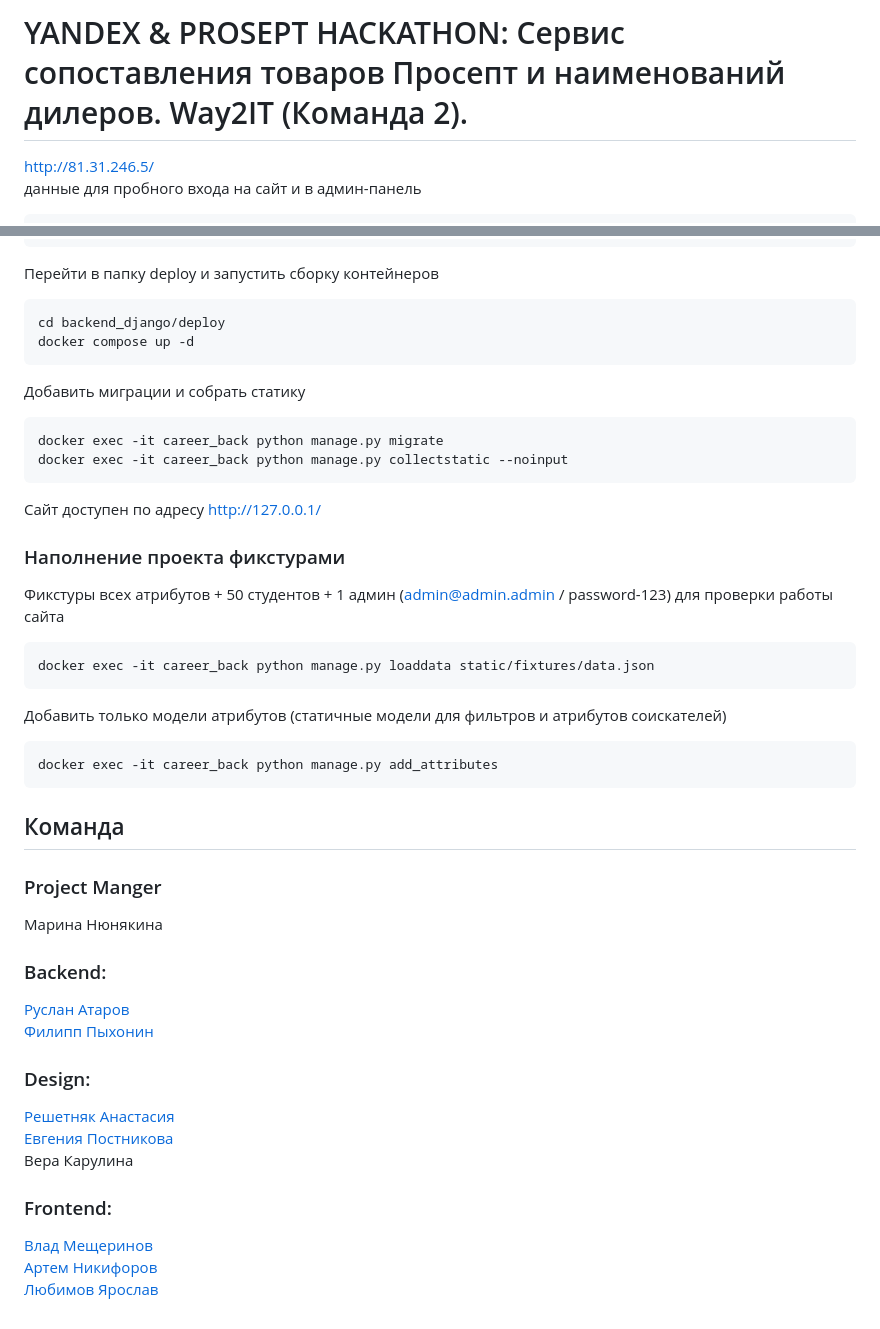
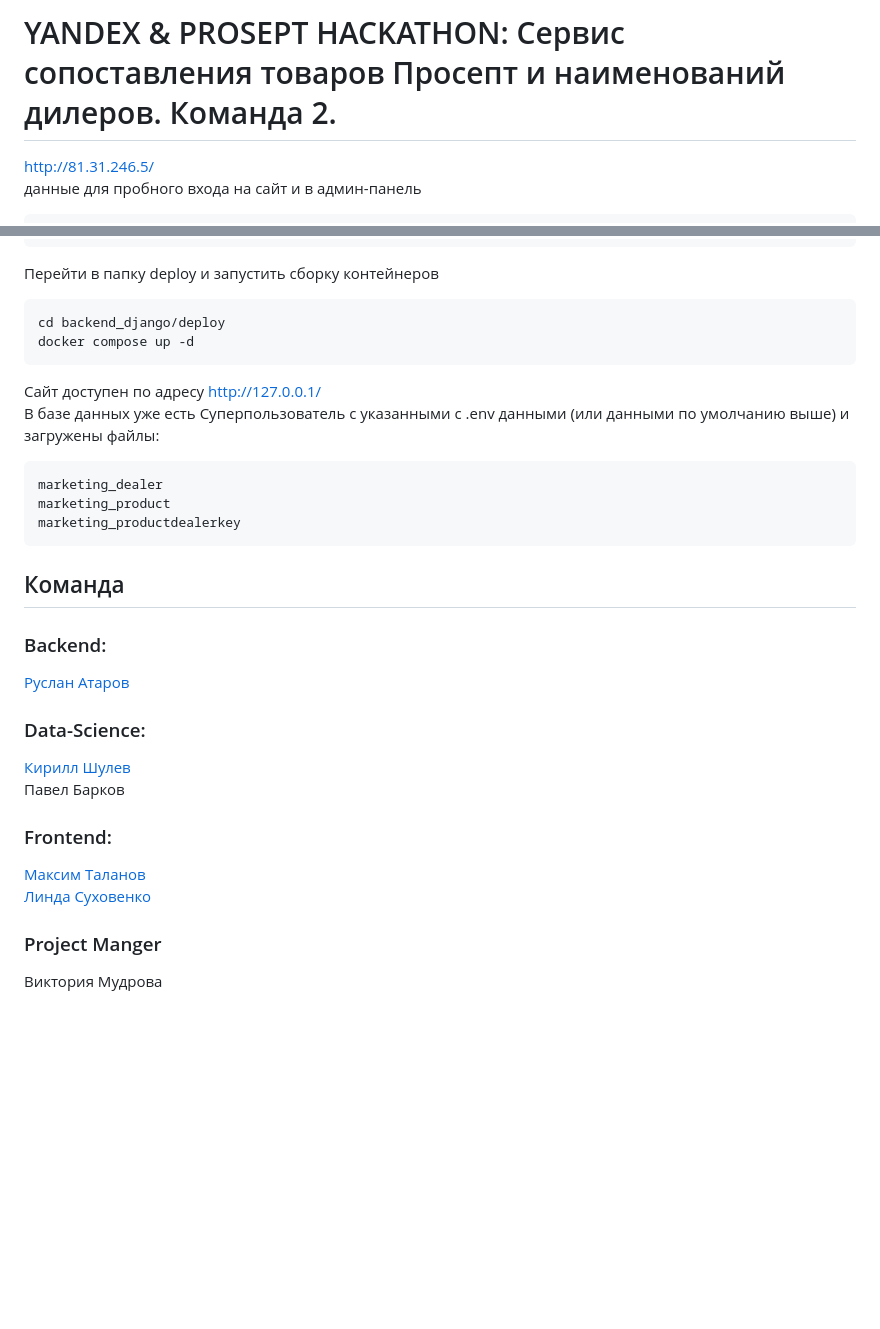
Before and after one commit to hackathone-prosept-team2/backend_django, a Markdown page: README.md, 2 parts joined by grey strips. GitHub-like rendering; blank space fills up the shorter version.

Commit message:
finished readme

````diff
--- a/README.md
+++ b/README.md
@@ -1,4 +1,4 @@
-# YANDEX & PROSEPT HACKATHON: Сервис сопоставления товаров Просепт и наименований дилеров. Way2IT (Команда 2).
+# YANDEX & PROSEPT HACKATHON: Сервис сопоставления товаров Просепт и наименований дилеров. Команда 2.
 http://81.31.246.5/ <br>
 данные для пробного входа на сайт и в админ-панель
 ```
@@ -83,35 +86,22 @@ git clone git@github.com:hackathone-prosept-team2/backend_django.git
 cd backend_django/deploy
 docker compose up -d
 ```
-Добавить миграции и собрать статику
+Сайт доступен по адресу http://127.0.0.1/<br>
+В базе данных уже есть Суперпользователь с указанными с .env данными (или данными по умолчанию выше) и загружены файлы:
 ```
-docker exec -it career_back python manage.py migrate
-docker exec -it career_back python manage.py collectstatic --noinput
-```
-Сайт доступен по адресу http://127.0.0.1/
-
-### Наполнение проекта фикстурами
-Фикстуры всех атрибутов + 50 студентов + 1 админ (admin@admin.admin / password-123) для проверки работы сайта
-```
-docker exec -it career_back python manage.py loaddata static/fixtures/data.json
-```
-
-Добавить только модели атрибутов (статичные модели для фильтров и атрибутов соискателей)
-```
-docker exec -it career_back python manage.py add_attributes
+marketing_dealer
+marketing_product
+marketing_productdealerkey
 ```
 
 ## Команда
-### Project Manger
-Марина Нюнякина
 ### Backend:
 [Руслан Атаров](https://github.com/ratarov) <br>
-[Филипп Пыхонин](https://github.com/caveinfix)<br>
-### Design:
-[Решетняк Анастасия](https://www.behance.net/015d9f71)<br>
-[Евгения Постникова](https://www.behance.net/eugi_eugenia)<br>
-Вера Карулина
+### Data-Science:
+[Кирилл Шулев](https://github.com/Kexxshas)<br>
+Павел Барков
 ### Frontend:
-[Влад Мещеринов](https://github.com/beardy-raccoon) <br>
-[Артем Никифоров](https://github.com/Art-Frich) <br>
-[Любимов Ярослав](https://github.com/Yanseses)
+[Максим Таланов](https://github.com/maxtalanov) <br>
+[Линда Суховенко](https://github.com/SuhLinda)
+### Project Manger
+Виктория Мудрова
````
Also changed, not shown: other parts of README.md (+3 -0 lines).
